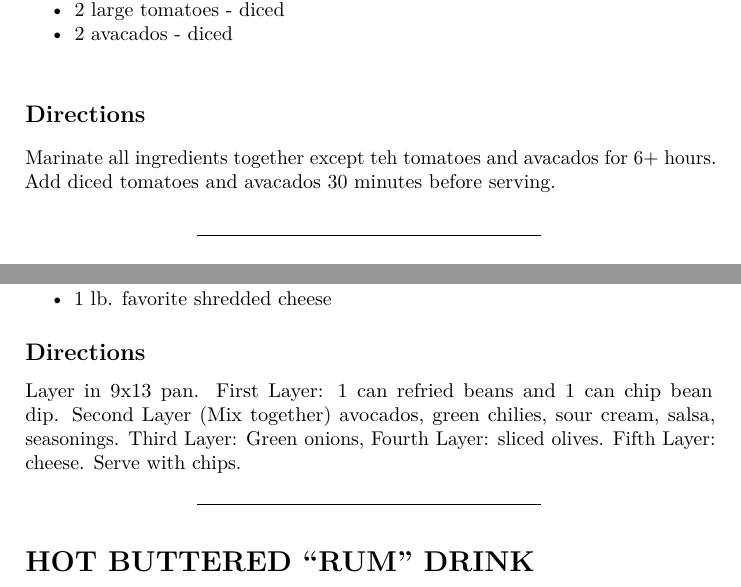
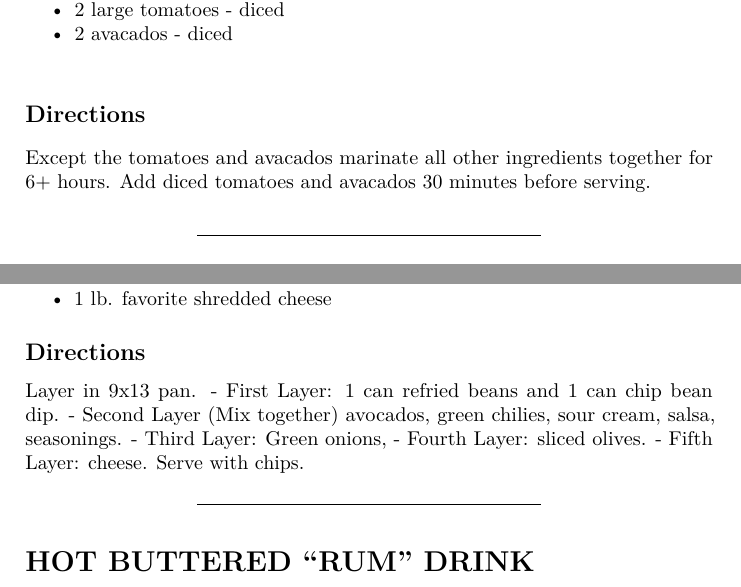
Before and after one commit to hiltonfinancialcorp/hiltonfinancialcorp.github.io, a LaTeX book (spencerfamilycookbook.tex): two parts of pages 8 and 10 of 17, joined at a grey line, cut so that both start at the same text. Compiled offline with pdfLaTeX.

Commit message:
spencerfamilycookbook published a site update

```diff
--- a/spencerfamilycookbook.tex
+++ b/spencerfamilycookbook.tex
@@ -177,7 +177,7 @@ YUM!
 \subsection*{Directions}\label{directions-1}}
 \addcontentsline{toc}{subsection}{Directions}
 
-Marinate all ingredients together except teh tomatoes and avacados for 6+ hours. Add diced tomatoes and avacados 30 minutes before serving.
+Except the tomatoes and avacados marinate all other ingredients together for 6+ hours. Add diced tomatoes and avacados 30 minutes before serving.
 
 \begin{center}\rule{0.5\linewidth}{0.5pt}\end{center}
 
@@ -330,10 +330,13 @@ Sprinkle salt over popcorn and stir. Eat while warm and while watching a good mo
 \subsection*{Directions}\label{directions-5}}
 \addcontentsline{toc}{subsection}{Directions}
 
-Layer in 9x13 pan. First Layer: 1 can refried beans and 1 can chip bean dip.
-Second Layer (Mix together) avocados, green chilies, sour cream, salsa, seasonings.
-Third Layer: Green onions, Fourth Layer: sliced olives.
-Fifth Layer: cheese. Serve with chips.
+Layer in 9x13 pan.
+- First Layer: 1 can refried beans and 1 can chip bean dip.
+- Second Layer (Mix together) avocados, green chilies, sour cream, salsa, seasonings.
+- Third Layer: Green onions,
+- Fourth Layer: sliced olives.
+- Fifth Layer: cheese.
+Serve with chips.
 
 \begin{center}\rule{0.5\linewidth}{0.5pt}\end{center}
 
```
Also changed, not shown: spencerfamilycookbook.pdf, 3 other files.
